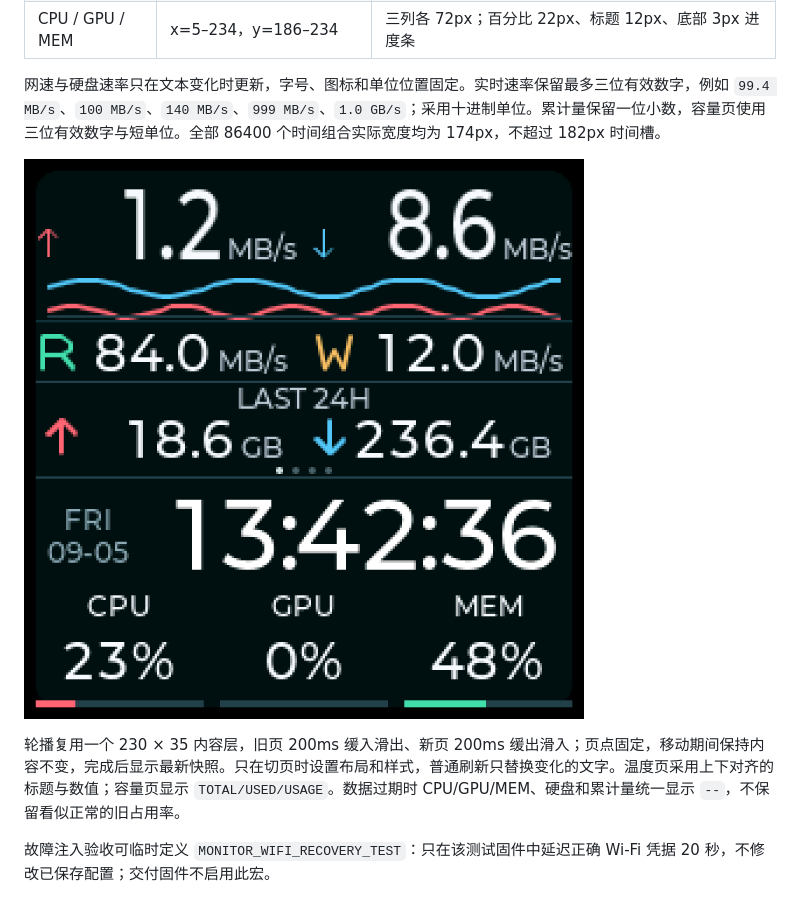
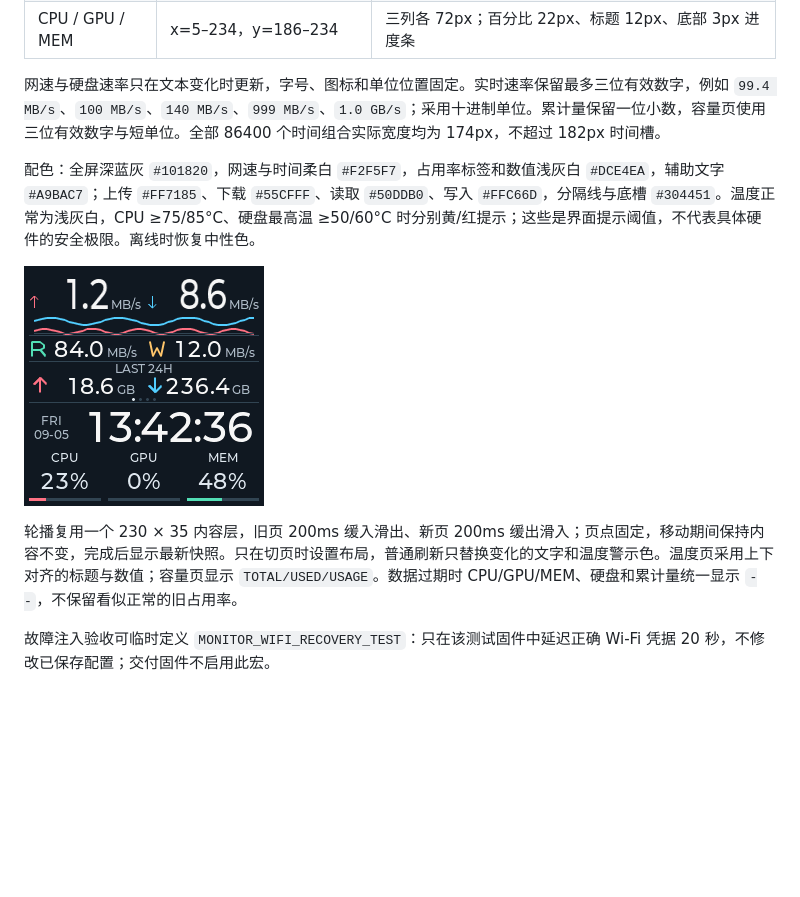
Before and after one commit to xushuojie/routermonitor-fnos, a Markdown page: README.md, the part around the change. Rendered like a GitHub page; pictures changed too: images/ui-optimized.png; blank space fills up the shorter version.

```diff
--- a/README.md
+++ b/README.md
@@ -124,9 +124,11 @@ pio run -e nodemcuv2 -e nodemcuv2_ili9341
 
 网速与硬盘速率只在文本变化时更新，字号、图标和单位位置固定。实时速率保留最多三位有效数字，例如 `99.4 MB/s`、`100 MB/s`、`140 MB/s`、`999 MB/s`、`1.0 GB/s`；采用十进制单位。累计量保留一位小数，容量页使用三位有效数字与短单位。全部 86400 个时间组合实际宽度均为 174px，不超过 182px 时间槽。
 
+配色：全屏深蓝灰 `#101820`，网速与时间柔白 `#F2F5F7`，占用率标签和数值浅灰白 `#DCE4EA`，辅助文字 `#A9BAC7`；上传 `#FF7185`、下载 `#55CFFF`、读取 `#50DDB0`、写入 `#FFC66D`，分隔线与底槽 `#304451`。温度正常为浅灰白，CPU ≥75/85°C、硬盘最高温 ≥50/60°C 时分别黄/红提示；这些是界面提示阈值，不代表具体硬件的安全极限。离线时恢复中性色。
+
 ![新界面实际 LVGL 渲染，示例数据](images/ui-optimized.png)
 
-轮播复用一个 230 × 35 内容层，旧页 200ms 缓入滑出、新页 200ms 缓出滑入；页点固定，移动期间保持内容不变，完成后显示最新快照。只在切页时设置布局和样式，普通刷新只替换变化的文字。温度页采用上下对齐的标题与数值；容量页显示 `TOTAL/USED/USAGE`。数据过期时 CPU/GPU/MEM、硬盘和累计量统一显示 `--`，不保留看似正常的旧占用率。
+轮播复用一个 230 × 35 内容层，旧页 200ms 缓入滑出、新页 200ms 缓出滑入；页点固定，移动期间保持内容不变，完成后显示最新快照。只在切页时设置布局，普通刷新只替换变化的文字和温度警示色。温度页采用上下对齐的标题与数值；容量页显示 `TOTAL/USED/USAGE`。数据过期时 CPU/GPU/MEM、硬盘和累计量统一显示 `--`，不保留看似正常的旧占用率。
 
 故障注入验收可临时定义 `MONITOR_WIFI_RECOVERY_TEST`：只在该测试固件中延迟正确 Wi-Fi 凭据 20 秒，不修改已保存配置；交付固件不启用此宏。
 
```
Also changed, not shown: 2 other files.
